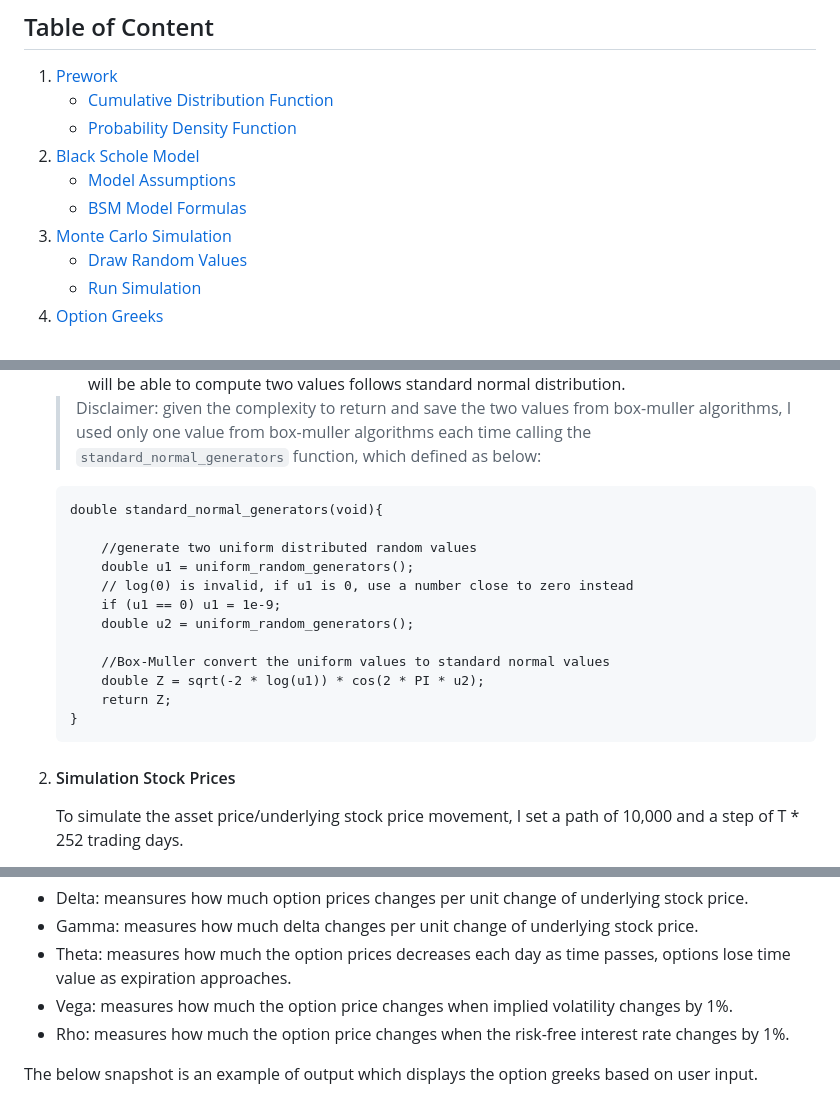
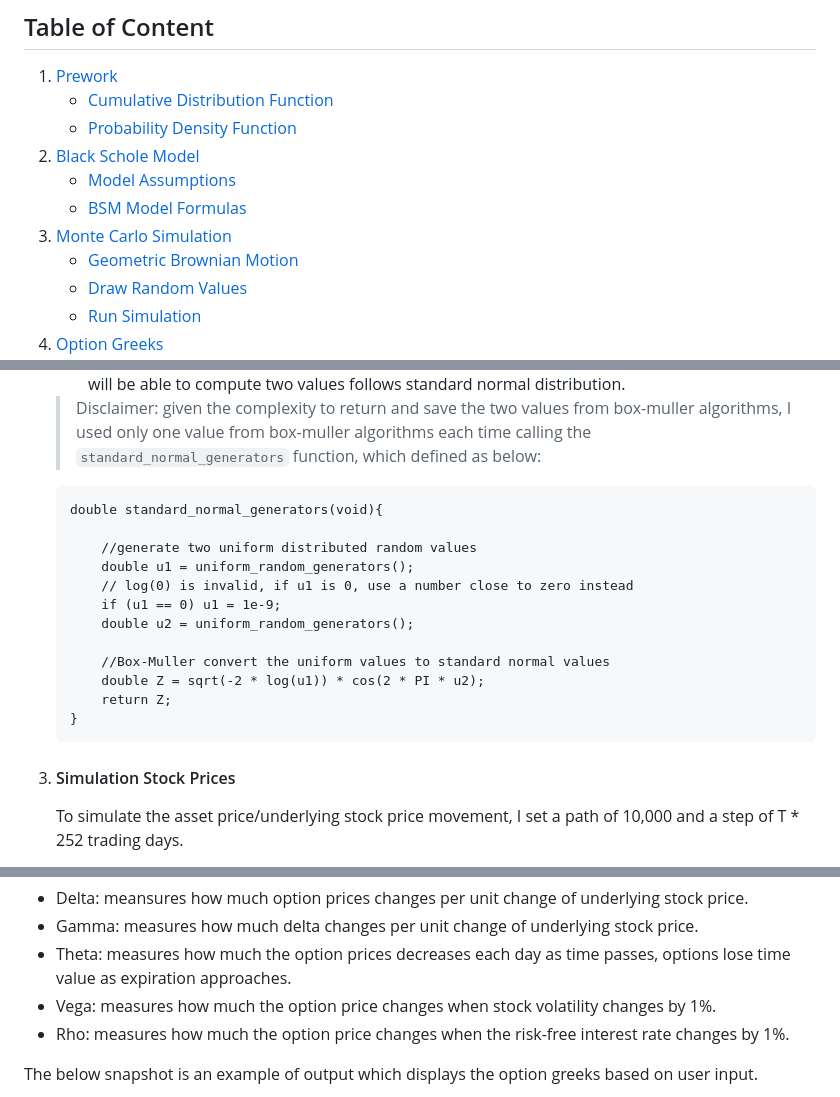
Before and after one commit to Sofia329/sofia329.github.io, a Markdown page: README.md, 3 parts joined by grey strips. GitHub-like rendering.

````diff
--- a/README.md
+++ b/README.md
@@ -41,6 +42,7 @@ Both the BSM model and Monte Carlo Simulation requires the same inputs to comput
     - [Model Assumptions](#model-assumptions)
     - [BSM Model Formulas](#bsm-model-formulas)
 3. [Monte Carlo Simulation](#monte-carlo-simulation)
+    - [Geometric Brownian Motion](#geometric-brownian-motion-background)
     - [Draw Random Values](#standard-normal-values)
     - [Run Simulation](#simulation-stock-prices)
 4. [Option Greeks](#option-greeks)
@@ -137,6 +154,7 @@ where dW<sub>t</sub> is a **Wiener Process** (same as random walk, but random wa
     - each time box-muller algorithms will take two inputs/values draw from uniform distribution and will be able to compute two values follows standard normal distribution.
 
     > Disclaimer: given the complexity to return and save the two values from box-muller algorithms, I used only one value from box-muller algorithms each time calling the `standard_normal_generators` function, which defined as below:
+
     ```
     double standard_normal_generators(void){
 
@@ -151,7 +169,7 @@ where dW<sub>t</sub> is a **Wiener Process** (same as random walk, but random wa
         return Z;
     }
     ```
-2. #### Simulation Stock Prices
+3. #### Simulation Stock Prices
 
     To simulate the asset price/underlying stock price movement, I set a path of 10,000 and a step of T * 252 trading days.
 
@@ -170,7 +188,7 @@ where dW<sub>t</sub> is a **Wiener Process** (same as random walk, but random wa
 - Delta: meansures how much option prices changes per unit change of underlying stock price.
 - Gamma: measures how much delta changes per unit change of underlying stock price.
 - Theta: measures how much the option prices decreases each day as time passes, options lose time value as expiration approaches.
-- Vega: measures how much the option price changes when implied volatility changes by 1%.
+- Vega: measures how much the option price changes when stock volatility changes by 1%.
 - Rho: measures how much the option price changes when the risk-free interest rate changes by 1%.
 
 The below snapshot is an example of output which displays the option greeks based on user input.
````
Also changed, not shown: other parts of README.md (+24 -7 lines).
